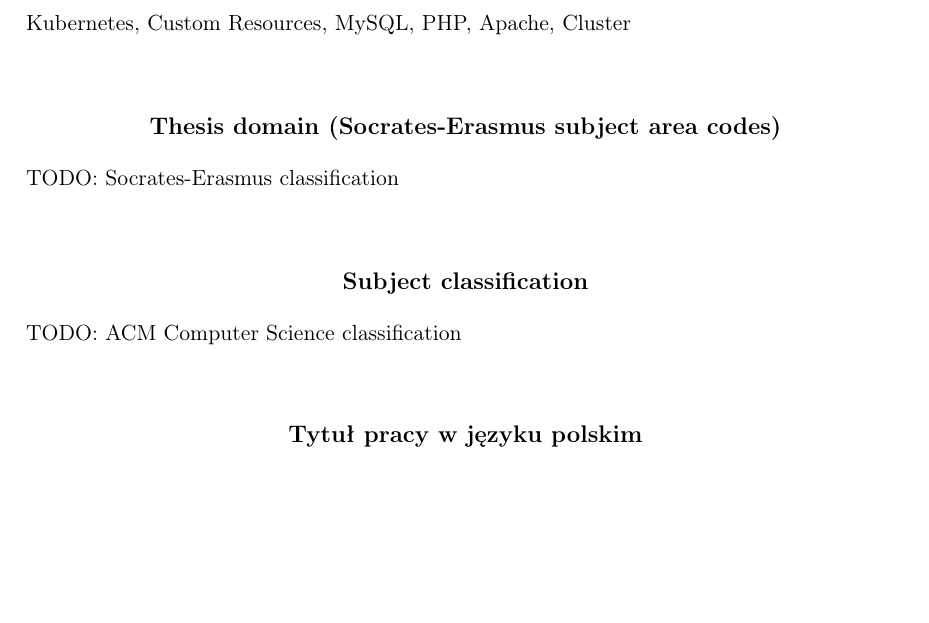
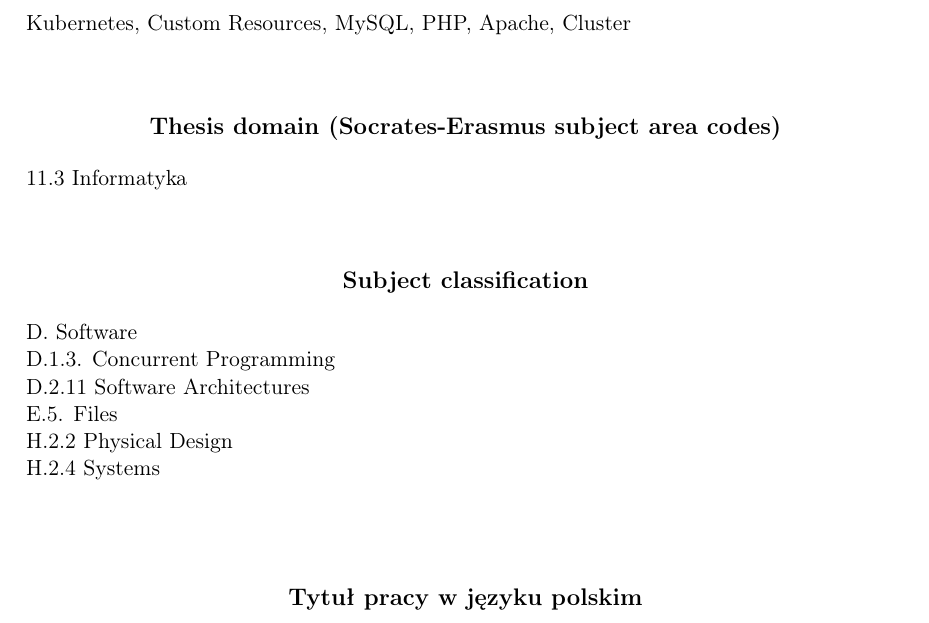
Before and after one commit to grtl/thesis, a LaTeX thesis (thesis.tex): part of page 3 of 35, cut so that both start at the same text, the shorter picture padded with empty space. Compiled offline with pdfLaTeX.

Commit message:
Socrates-Erasmus classification

```diff
--- a/thesis.tex
+++ b/thesis.tex
@@ -15,8 +15,14 @@
 
 
 \date{June 2018}
-\dziedzina{TODO: Socrates-Erasmus classification}
-\klasyfikacja{TODO: ACM Computer Science classification}
+\dziedzina{11.3 Informatyka }
+\klasyfikacja{D. Software\\
+  D.1.3. Concurrent Programming\\
+  D.2.11 Software Architectures\\
+  E.5. Files\\
+  H.2.2 Physical Design\\
+  H.2.4 Systems\\
+}
 
 % Keywords
 \keywords{Kubernetes, Custom Resources, MySQL, PHP, Apache, Cluster}
```
